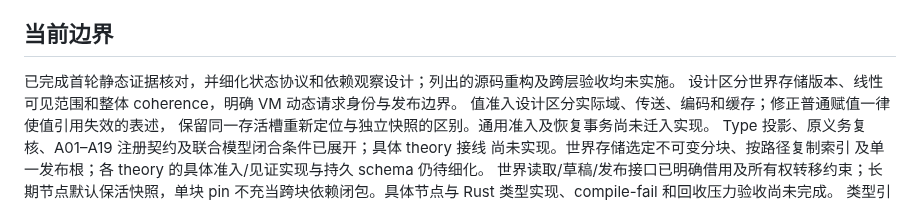
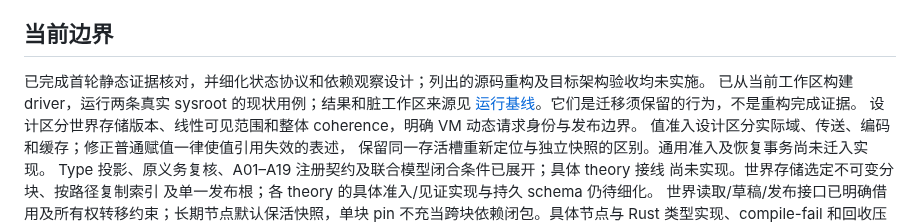
Before and after one commit to Finlifin/luna, a Markdown page: development/README.md, the part around the change. GitHub-like rendering.

```diff
--- a/development/README.md
+++ b/development/README.md
@@ -33,7 +33,9 @@
 
 ## 当前边界
 
-已完成首轮静态证据核对，并细化状态协议和依赖观察设计；列出的源码重构及跨层验收均未实施。
+已完成首轮静态证据核对，并细化状态协议和依赖观察设计；列出的源码重构及目标架构验收均未实施。
+已从当前工作区构建 driver，运行两条真实 sysroot 的现状用例；结果和脏工作区来源见
+[运行基线](architecture-audit.md#6-可复现的现状基线)。它们是迁移须保留的行为，不是重构完成证据。
 设计区分世界存储版本、线性可见范围和整体 coherence，明确 VM 动态请求身份与发布边界。
 值准入设计区分实际域、传送、编码和缓存；修正普通赋值一律使值引用失效的表述，
 保留同一存活槽重新定位与独立快照的区别。通用准入及恢复事务尚未迁入实现。
```
Also changed, not shown: development/architecture-audit.md (+41 -2 lines), development/consistency-boundaries.md (+3 -2 lines).
